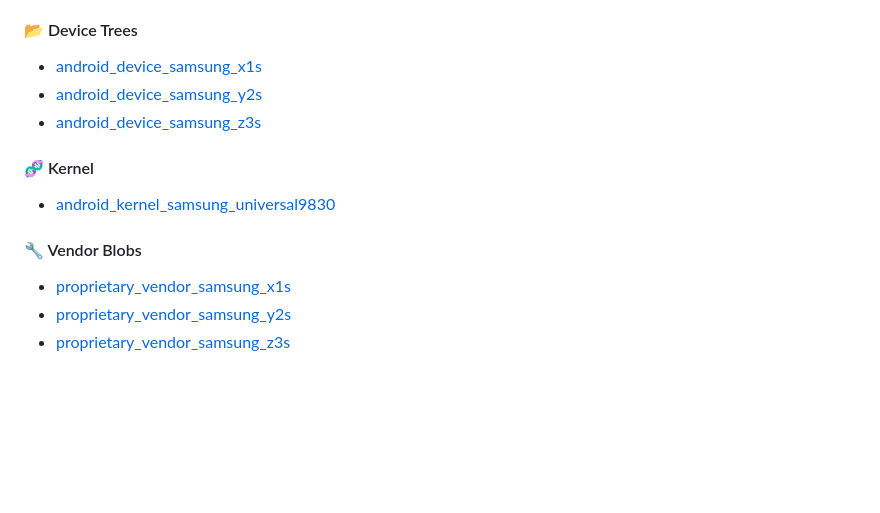
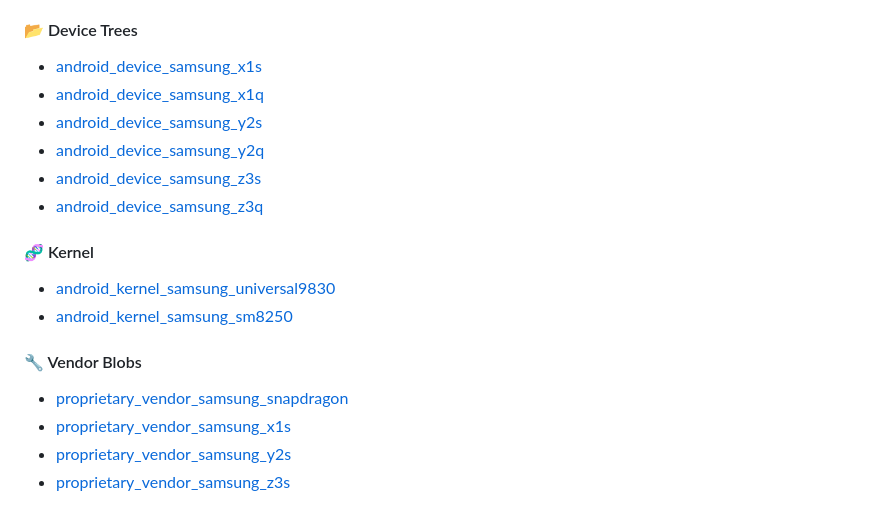
Before and after one commit to Android-Artisan/LineageOS, a Markdown page: README.md, the part around one of its changes. Drawn GitHub-style; blank space fills up the shorter version.

Commit message:
Target: initial support for S20x snapdragon

```diff
--- a/README.md
+++ b/README.md
@@ -31,13 +34,18 @@
 
 #### 📂 Device Trees
 - [android_device_samsung_x1s](https://github.com/Ronnz98/android_device_samsung_x1s)
+- [android_device_samsung_x1q](https://github.com/ArtisanROM/android_device_samsung_x1q)
 - [android_device_samsung_y2s](https://github.com/Ronnz98/android_device_samsung_y2s)
+- [android_device_samsung_y2q](https://github.com/ArtisanROM/android_device_samsung_y2q)
 - [android_device_samsung_z3s](https://github.com/Ronnz98/android_device_samsung_z3s)
+- [android_device_samsung_z3q](https://github.com/ArtisanROM/android_device_samsung_z3q)
 
 #### 🧬 Kernel
 - [android_kernel_samsung_universal9830](https://github.com/fcuzzocrea/android_kernel_samsung_universal9830)
+- [android_kernel_samsung_sm8250](https://github.com/ArtisanROM/android_kernel_samsung_sm8250)
 
 #### 🔧 Vendor Blobs
+- [proprietary_vendor_samsung_snapdragon](https://github.com/ArtisanROM/proprietary_vendor_samsung)
 - [proprietary_vendor_samsung_x1s](https://github.com/Ronnz98/proprietary_vendor_samsung_x1s)
 - [proprietary_vendor_samsung_y2s](https://github.com/Ronnz98/proprietary_vendor_samsung_y2s)
 - [proprietary_vendor_samsung_z3s](https://github.com/Ronnz98/proprietary_vendor_samsung_z3s)
```
Also changed, not shown: other parts of README.md (+8 -5 lines).
